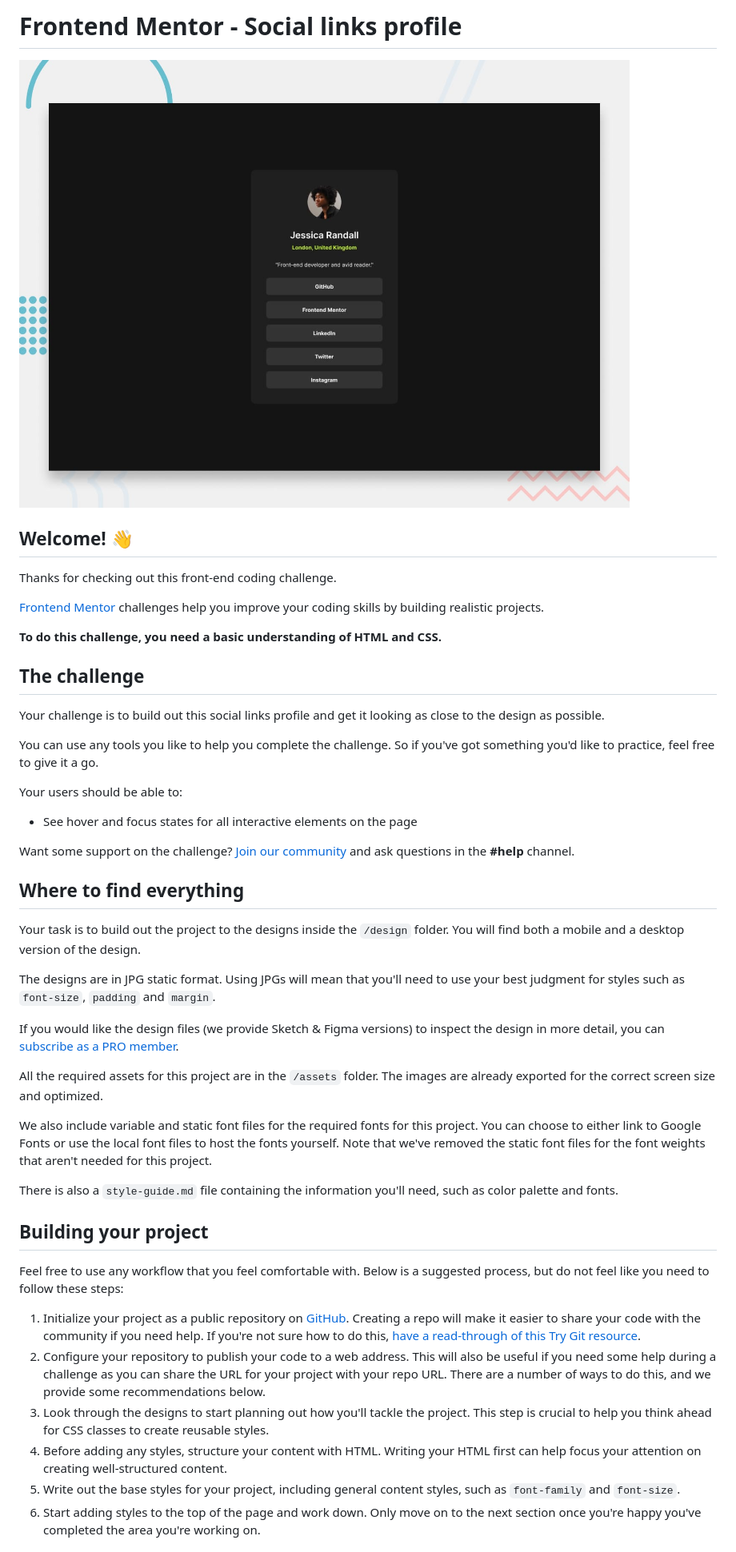
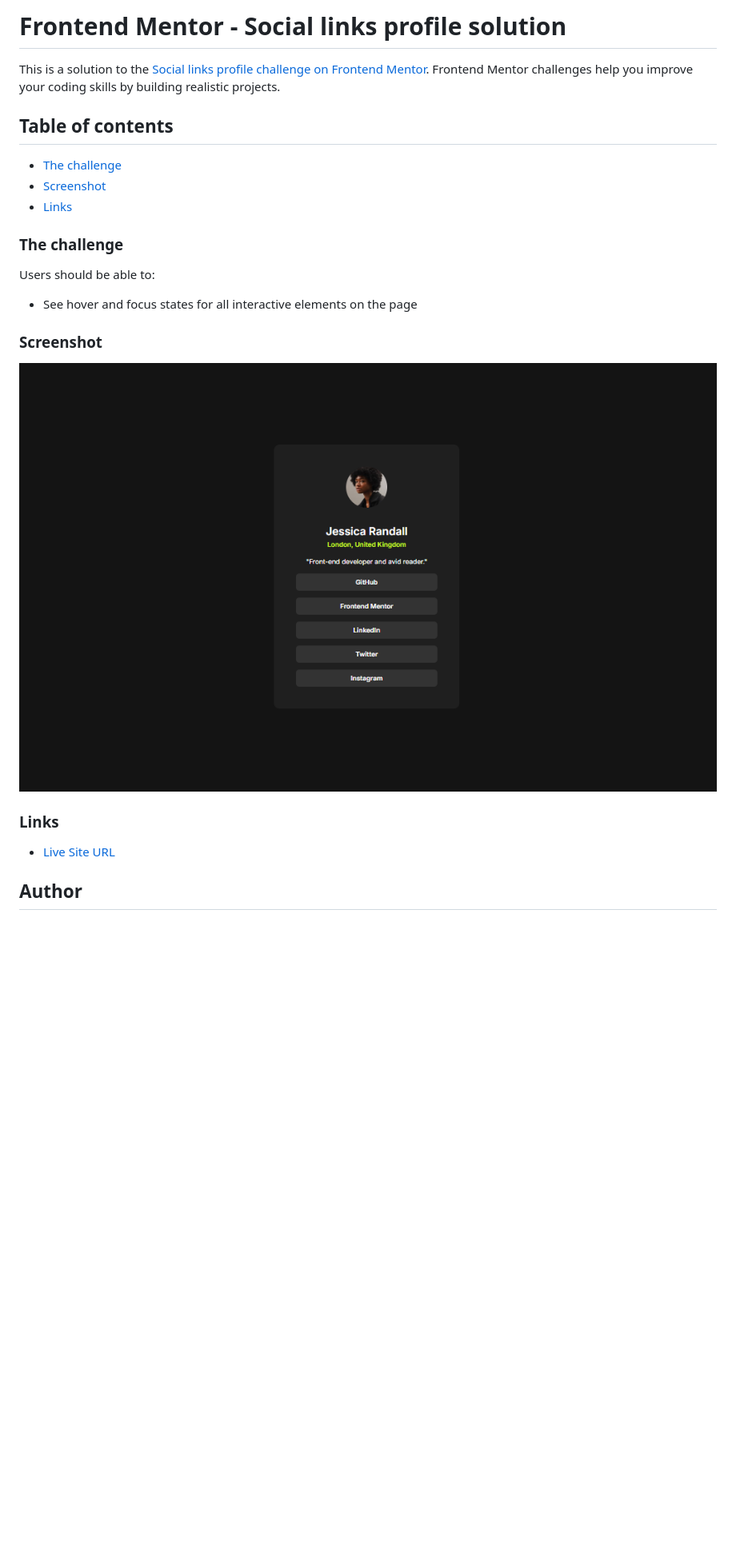
Before and after one commit to Adil-Solkar/social-links-profile-main-frontendmentor-challenge, a Markdown page: README.md, the part around the change printed below. Shown: that part at 80% size. Drawn GitHub-style; pictures changed too: assets/images/Screenshot-social-link-profile.png (added); blank space fills up the shorter version.

Commit message:
add screenshot of solution and updated Readme file

```diff
--- a/README.md
+++ b/README.md
@@ -1,49 +1,25 @@
-# Frontend Mentor - Social links profile
+# Frontend Mentor - Social links profile solution
 
-![Design preview for the Social links profile coding challenge](./preview.jpg)
+This is a solution to the [Social links profile challenge on Frontend Mentor](https://www.frontendmentor.io/challenges/social-links-profile-UG32l9m6dQ). Frontend Mentor challenges help you improve your coding skills by building realistic projects.
 
-## Welcome! 👋
+## Table of contents
+- [The challenge](#the-challenge)
+- [Screenshot](#screenshot)
+- [Links](#links)
 
-Thanks for checking out this front-end coding challenge.
+### The challenge
 
-[Frontend Mentor](https://www.frontendmentor.io) challenges help you improve your coding skills by building realistic projects.
-
-**To do this challenge, you need a basic understanding of HTML and CSS.**
-
-## The challenge
-
-Your challenge is to build out this social links profile and get it looking as close to the design as possible.
-
-You can use any tools you like to help you complete the challenge. So if you've got something you'd like to practice, feel free to give it a go.
-
-Your users should be able to:
+Users should be able to:
 
 - See hover and focus states for all interactive elements on the page
 
-Want some support on the challenge? [Join our community](https://www.frontendmentor.io/community) and ask questions in the **#help** channel.
+### Screenshot
 
-## Where to find everything
+![](./assets/images/Screenshot-social-link-profile.png)
 
-Your task is to build out the project to the designs inside the `/design` folder. You will find both a mobile and a desktop version of the design.
+### Links
 
-The designs are in JPG static format. Using JPGs will mean that you'll need to use your best judgment for styles such as `font-size`, `padding` and `margin`.
+- [Live Site URL](https://adil-solkar.github.io/social-links-profile-main-frontendmentor-challenge/)
 
-If you would like the design files (we provide Sketch & Figma versions) to inspect the design in more detail, you can [subscribe as a PRO member](https://www.frontendmentor.io/pro).
+## Author
 
-All the required assets for this project are in the `/assets` folder. The images are already exported for the correct screen size and optimized.
-
-We also include variable and static font files for the required fonts for this project. You can choose to either link to Google Fonts or use the local font files to host the fonts yourself. Note that we've removed the static font files for the font weights that aren't needed for this project.
-
-There is also a `style-guide.md` file containing the information you'll need, such as color palette and fonts.
-
-## Building your project
-
-Feel free to use any workflow that you feel comfortable with. Below is a suggested process, but do not feel like you need to follow these steps:
-
-1. Initialize your project as a public repository on [GitHub](https://github.com/). Creating a repo will make it easier to share your code with the community if you need help. If you're not sure how to do this, [have a read-through of this Try Git resource](https://try.github.io/).
-2. Configure your repository to publish your code to a web address. This will also be useful if you need some help during a challenge as you can share the URL for your project with your repo URL. There are a number of ways to do this, and we provide some recommendations below.
-3. Look through the designs to start planning out how you'll tackle the project. This step is crucial to help you think ahead for CSS classes to create reusable styles.
-4. Before adding any styles, structure your content with HTML. Writing your HTML first can help focus your attention on creating well-structured content.
-5. Write out the base styles for your project, including general content styles, such as `font-family` and `font-size`.
-6. Start adding styles to the top of the page and work down. Only move on to the next section once you're happy you've completed the area you're working on.
-
```
Also changed, not shown: other parts of README.md (+1 -44 lines), README-template.md (deleted, +0 -110 lines).
